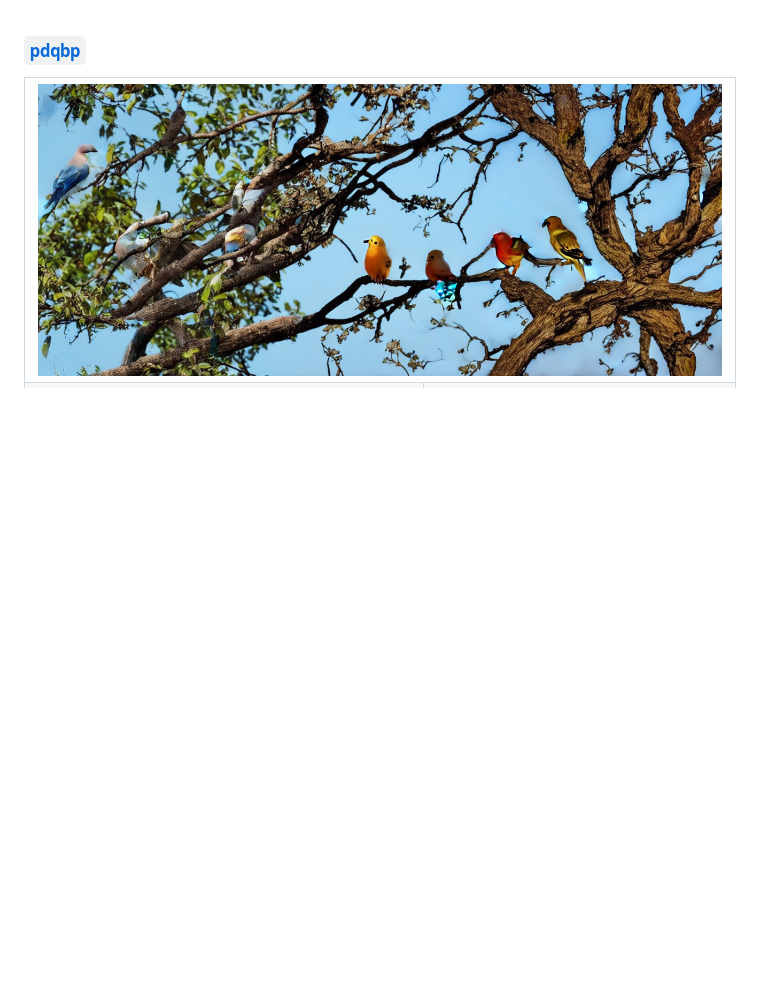
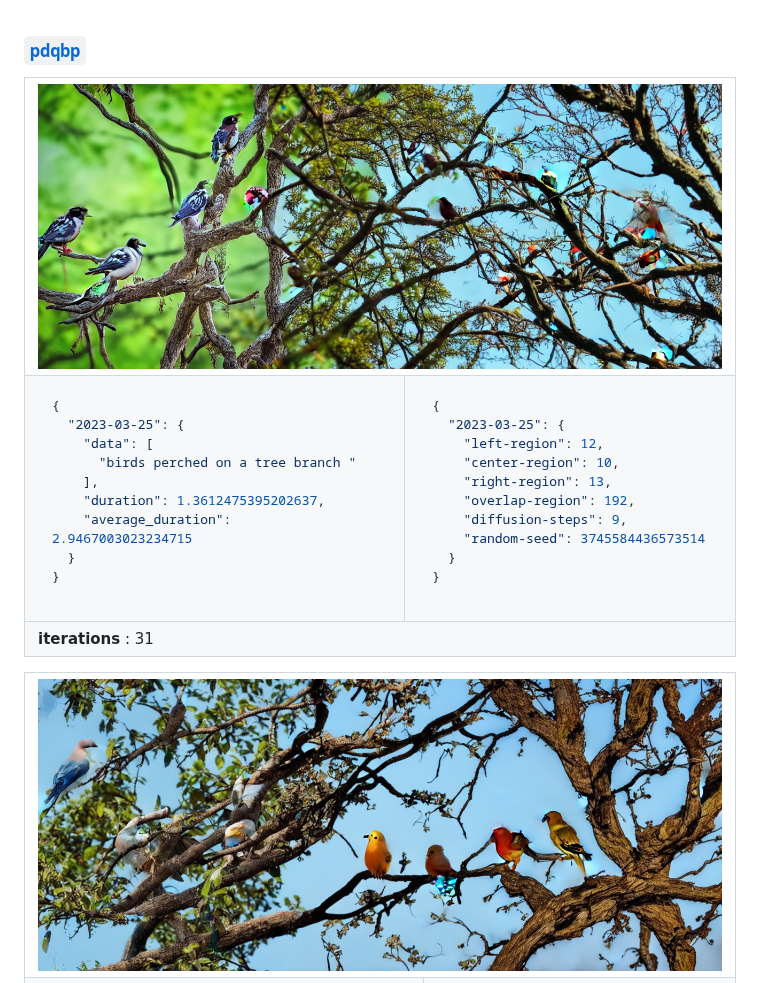
Before and after one commit to karnpapon/pdqbp, a Markdown page: README.md, the part around the change. Drawn GitHub-style; pictures changed too: output/2023-03-25_output.jpeg (added); blank space fills up the shorter version.

Commit message:
Automated Change

````diff
--- a/README.md
+++ b/README.md
@@ -1,5 +1,33 @@
 ### [`pdqbp`](/about.md)
 
+<table><tr><td colspan="2"><img src="./output/2023-03-25_output.jpeg"></td></tr></tr><tr colspan="2"><tr></tr><td>
+
+```json
+{
+  "2023-03-25": {
+    "data": [
+      "birds perched on a tree branch "
+    ],
+    "duration": 1.3612475395202637,
+    "average_duration": 2.9467003023234715
+  }
+}
+```
+</td><td>
+
+```json
+{
+  "2023-03-25": {
+    "left-region": 12,
+    "center-region": 10,
+    "right-region": 13,
+    "overlap-region": 192,
+    "diffusion-steps": 9,
+    "random-seed": 3745584436573514
+  }
+}
+```
+</td></tr><tr colspan="2"></tr></tr><td colspan="2"><b>iterations</b> : 31</td></table>
 <table><tr><td colspan="2"><img src="./output/2023-03-24_output.jpeg"></td></tr></tr><tr colspan="2"><tr></tr><td>
 
 ```json
````
Also changed, not shown: logs-img-to-text.md (+3 -0 lines), logs-text-to-img.md (+3 -0 lines).
